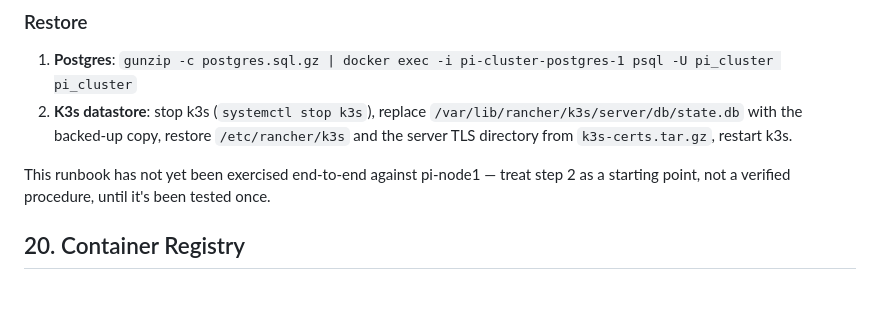
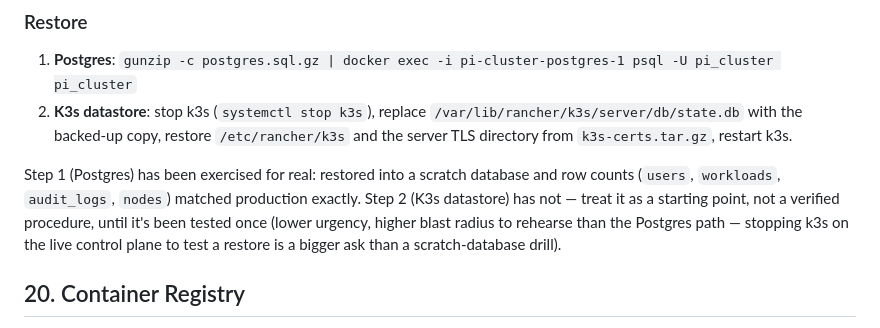
Before and after one commit to AlexBoyev/pi-cluster, a Markdown page: docs/architecture.md, the part around the change. Drawn GitHub-style; blank space fills up the shorter version.

```diff
--- a/docs/architecture.md
+++ b/docs/architecture.md
@@ -335,7 +335,7 @@ Safe to re-run (key generation, `authorized_keys`, and cron are all idempotent).
 1. **Postgres**: `gunzip -c postgres.sql.gz | docker exec -i pi-cluster-postgres-1 psql -U pi_cluster pi_cluster`
 2. **K3s datastore**: stop k3s (`systemctl stop k3s`), replace `/var/lib/rancher/k3s/server/db/state.db` with the backed-up copy, restore `/etc/rancher/k3s` and the server TLS directory from `k3s-certs.tar.gz`, restart k3s.
 
-This runbook has not yet been exercised end-to-end against pi-node1 — treat step 2 as a starting point, not a verified procedure, until it's been tested once.
+Step 1 (Postgres) has been exercised for real: restored into a scratch database and row counts (`users`, `workloads`, `audit_logs`, `nodes`) matched production exactly. Step 2 (K3s datastore) has not — treat it as a starting point, not a verified procedure, until it's been tested once (lower urgency, higher blast radius to rehearse than the Postgres path — stopping k3s on the live control plane to test a restore is a bigger ask than a scratch-database drill).
 
 ## 20. Container Registry
 
```
Also changed, not shown: docs/roadmap.md (+3 -3 lines).
